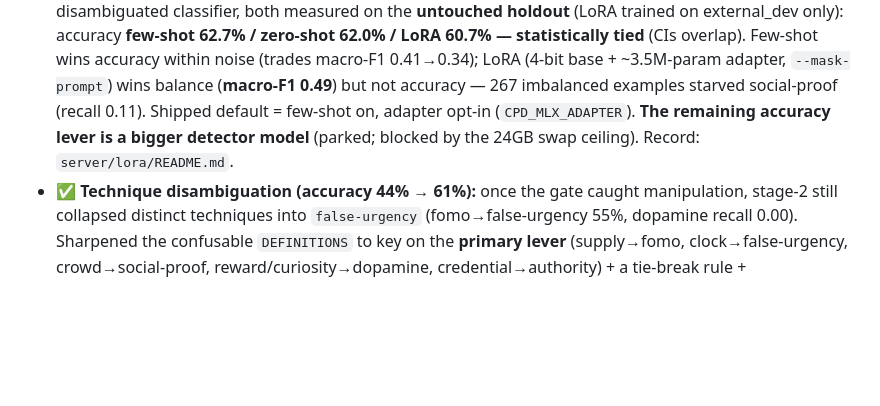
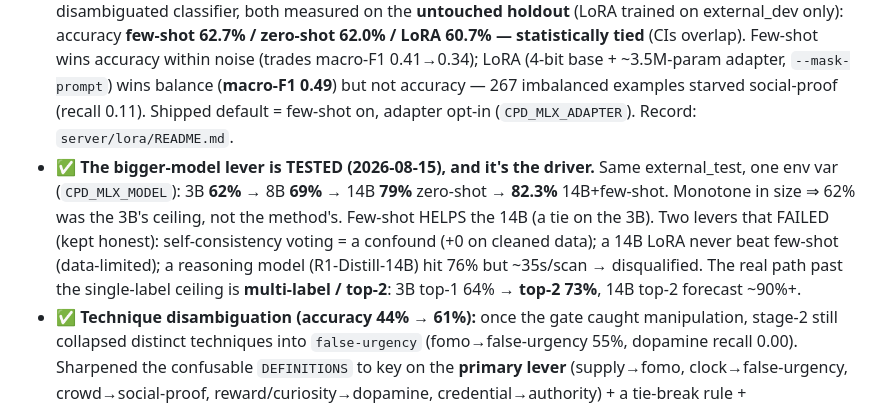
Before and after one commit to devansh-gr/Litmus, a Markdown page: docs/BENCHMARKING.md, the part around the change. Rendered like a GitHub page; blank space fills up the shorter version.

Commit message:
docs(benchmarking): bigger-model lever tested (82.3%), failed levers logged, top-2 is the path

```diff
--- a/docs/BENCHMARKING.md
+++ b/docs/BENCHMARKING.md
@@ -45,8 +45,14 @@ changes yet.
   overlap). Few-shot wins accuracy within noise (trades macro-F1 0.41→0.34); LoRA (4-bit base +
   ~3.5M-param adapter, `--mask-prompt`) wins balance (**macro-F1 0.49**) but not accuracy — 267
   imbalanced examples starved social-proof (recall 0.11). Shipped default = few-shot on, adapter
-  opt-in (`CPD_MLX_ADAPTER`). **The remaining accuracy lever is a bigger detector model** (parked;
-  blocked by the 24GB swap ceiling). Record: `server/lora/README.md`.
+  opt-in (`CPD_MLX_ADAPTER`). Record: `server/lora/README.md`.
+- ✅ **The bigger-model lever is TESTED (2026-08-15), and it's the driver.** Same external_test, one
+  env var (`CPD_MLX_MODEL`): 3B **62%** → 8B **69%** → 14B **79%** zero-shot → **82.3%** 14B+few-shot.
+  Monotone in size ⇒ 62% was the 3B's ceiling, not the method's. Few-shot HELPS the 14B (a tie on the
+  3B). Two levers that FAILED (kept honest): self-consistency voting = a confound (+0 on cleaned data);
+  a 14B LoRA never beat few-shot (data-limited); a reasoning model (R1-Distill-14B) hit 76% but ~35s/scan
+  → disqualified. The real path past the single-label ceiling is **multi-label / top-2**: 3B top-1 64%
+  → **top-2 73%**, 14B top-2 forecast ~90%+.
 - ✅ **Technique disambiguation (accuracy 44% → 61%):** once the gate caught manipulation, stage-2
   still collapsed distinct techniques into `false-urgency` (fomo→false-urgency 55%, dopamine recall
   0.00). Sharpened the confusable `DEFINITIONS` to key on the **primary lever** (supply→fomo,
```
